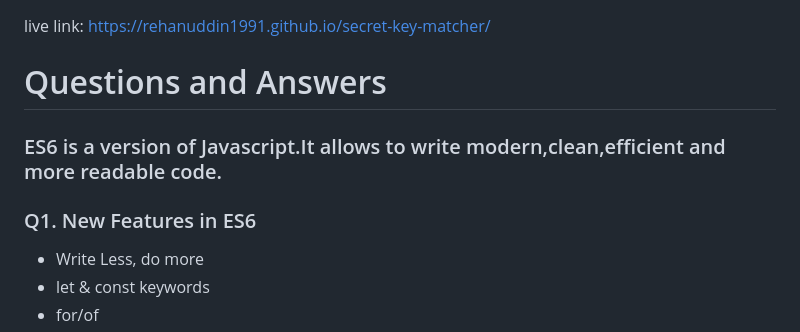
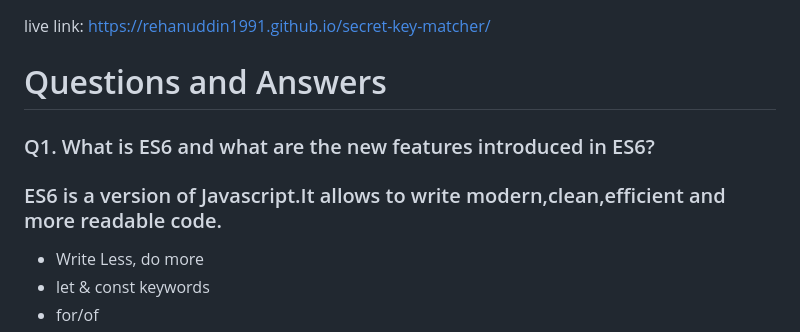
Before and after one commit to rehanuddin1991/secret-key-matcher, a Markdown page: README.md, the part around the change. Rendered like a GitHub page.

```diff
--- a/README.md
+++ b/README.md
@@ -1,8 +1,9 @@
 live link: https://rehanuddin1991.github.io/secret-key-matcher/
 
 <h1>Questions and Answers </h1>
+<h3>Q1. What is ES6 and what are the new features introduced in ES6?</h3>
 <h3>ES6 is a version of Javascript.It allows to write modern,clean,efficient and more readable code. </h3>
-<h3>Q1. New Features in ES6</h3>
+
 <ul>
 			<li>Write Less, do more</li>
 			<li>let & const keywords</li>
```
